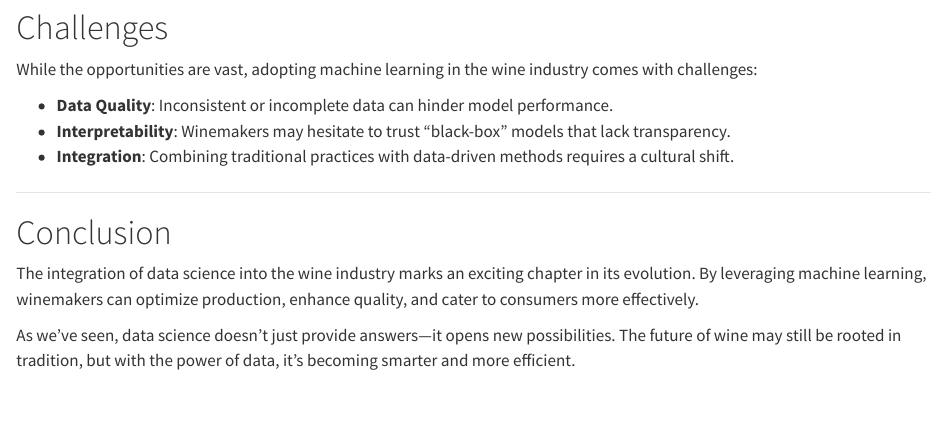
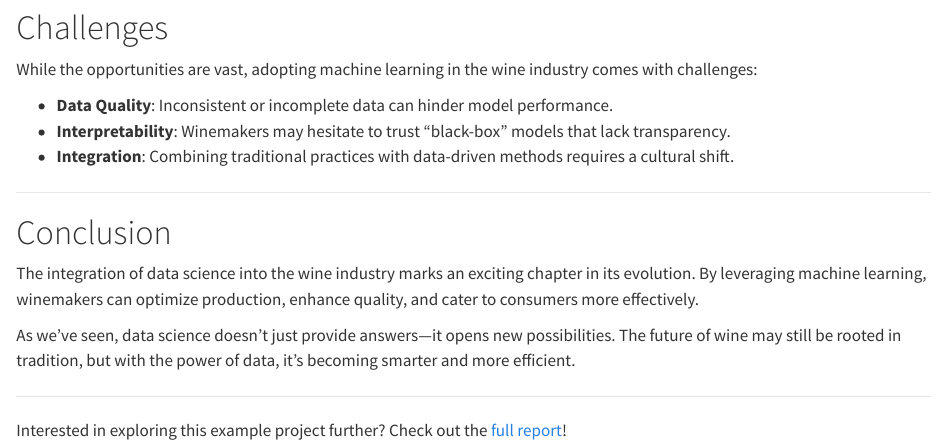
Before and after one commit to gracez-20/DSCI542_lab2_blog, a Quarto document (posts/post-with-code/index.qmd): the page in a window 1100 px wide, from 4180 px down. Rendered offline with R 4.5, knitr and Pandoc in place of Quarto, with nearby package versions.

Commit message:
updated full report link

```diff
--- a/posts/post-with-code/index.qmd
+++ b/posts/post-with-code/index.qmd
@@ -131,3 +131,5 @@ The integration of data science into the wine industry marks an exciting chapter
 As we’ve seen, data science doesn’t just provide answers—it opens new possibilities. The future of wine may still be rooted in tradition, but with the power of data, it’s becoming smarter and more efficient.
 
 ---
+
+Interested in exploring this example project further? Check out the [full report](https://ubc-mds.github.io/DSCI522-2425-22-wine-chromatic-profile/)!
```
Also changed, not shown: docs/search.json, 4 other files.
